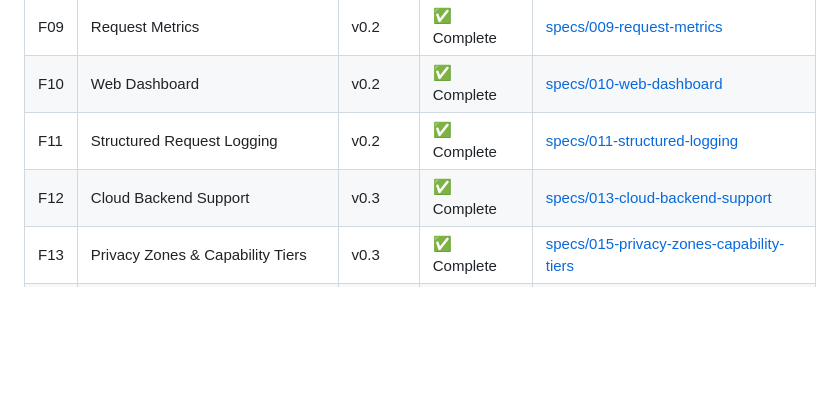
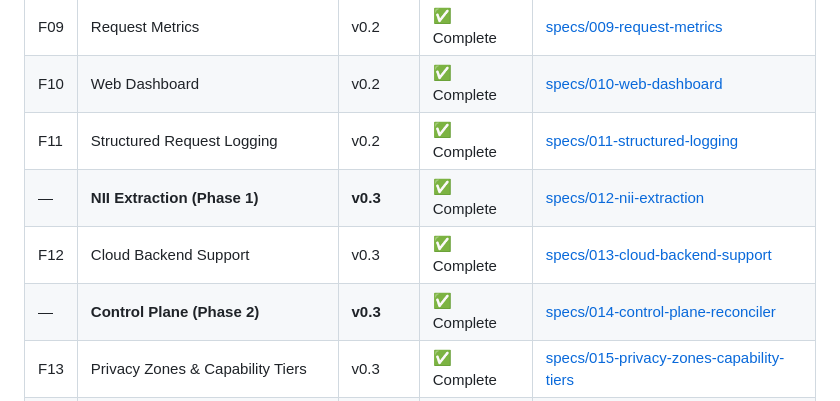
Before and after one commit to leocamello/nexus, a Markdown page: docs/roadmap.md, the part around the change. Rendered like a GitHub page; blank space fills up the shorter version.

Commit message:
docs: add Phase 1 (NII) and Phase 2 (Control Plane) to roadmap feature index
Include the two completed architectural foundations with links to their
spec folders (012-nii-extraction, 014-control-plane-reconciler).

```diff
--- a/docs/roadmap.md
+++ b/docs/roadmap.md
@@ -34,7 +34,9 @@ Nexus is a control plane for heterogeneous LLM inference — it routes requests
 | F09 | Request Metrics | v0.2 | ✅ Complete | [specs/009-request-metrics](../specs/009-request-metrics/) |
 | F10 | Web Dashboard | v0.2 | ✅ Complete | [specs/010-web-dashboard](../specs/010-web-dashboard/) |
 | F11 | Structured Request Logging | v0.2 | ✅ Complete | [specs/011-structured-logging](../specs/011-structured-logging/) |
+| — | **NII Extraction (Phase 1)** | **v0.3** | ✅ Complete | [specs/012-nii-extraction](../specs/012-nii-extraction/) |
 | F12 | Cloud Backend Support | v0.3 | ✅ Complete | [specs/013-cloud-backend-support](../specs/013-cloud-backend-support/) |
+| — | **Control Plane (Phase 2)** | **v0.3** | ✅ Complete | [specs/014-control-plane-reconciler](../specs/014-control-plane-reconciler/) |
 | F13 | Privacy Zones & Capability Tiers | v0.3 | ✅ Complete | [specs/015-privacy-zones-capability-tiers](../specs/015-privacy-zones-capability-tiers/) |
 | F14 | Inference Budget Management | v0.3 | ✅ Complete | [specs/016-inference-budget-mgmt](../specs/016-inference-budget-mgmt/) |
 | — | **Quality + Queuing (Phase 2.5)** | **v0.4** | Planned | - |
```
